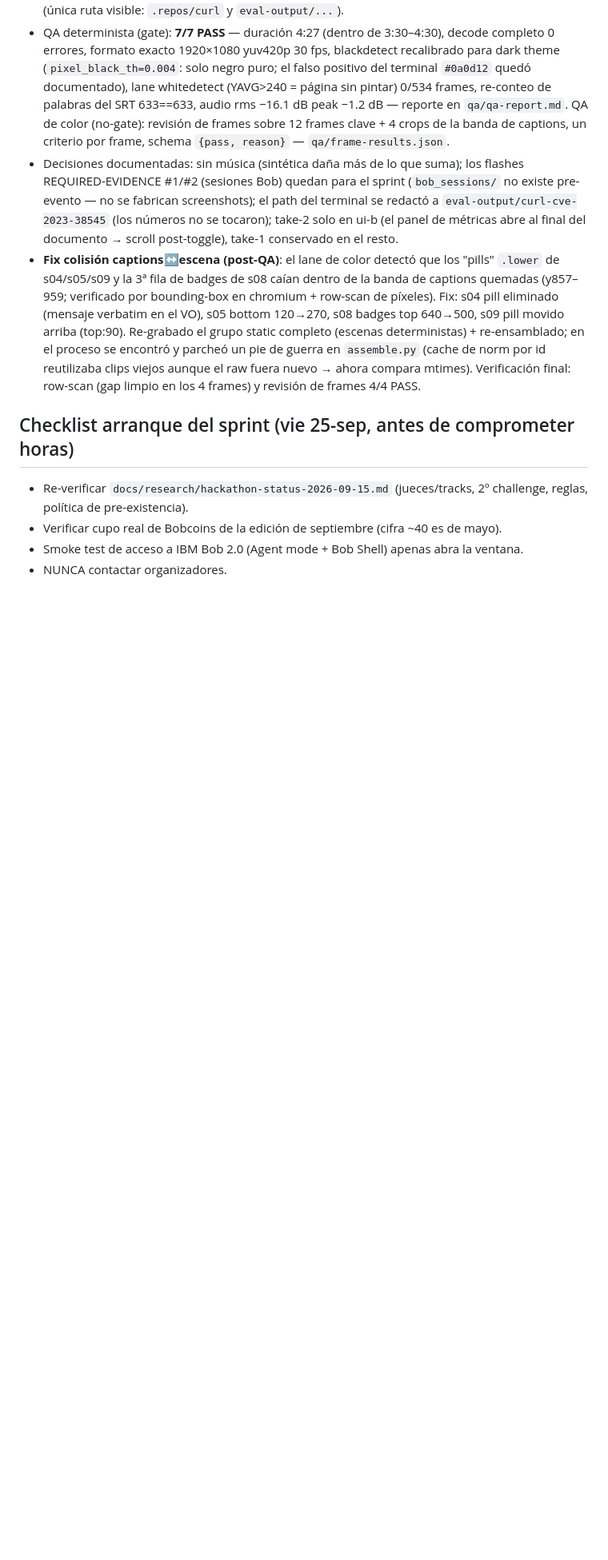
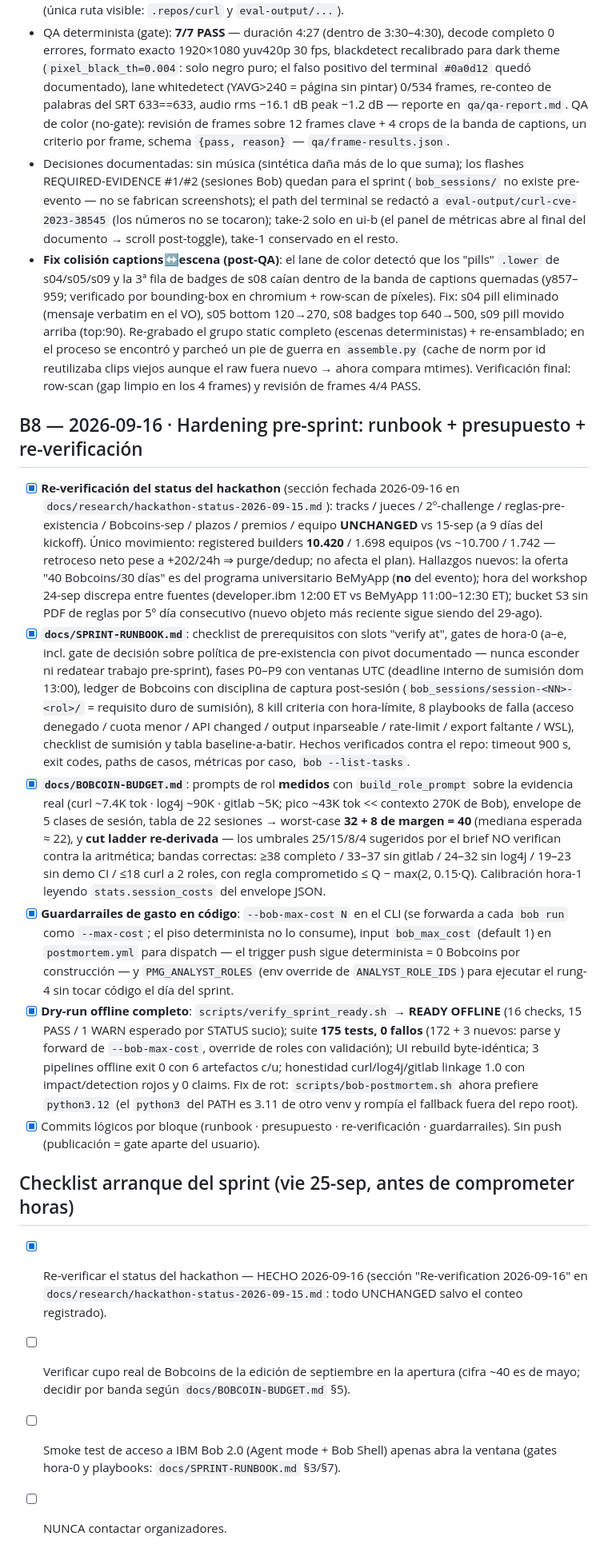
Before and after one commit to el-informatico/postmortem-generator, a Markdown page: STATUS.md, the part around the change. Shown at 80% size. Rendered like a GitHub page; blank space fills up the shorter version.

Commit message:
STATUS: B8 - pre-sprint hardening (runbook, bobcoin budget, re-verification, dry-run READY)

```diff
--- a/STATUS.md
+++ b/STATUS.md
@@ -196,9 +196,59 @@ curl CVE-2023-38545.**
   mtimes). Verificación final: row-scan (gap limpio en los 4 frames) y revisión de frames
   4/4 PASS.
 
+## B8 — 2026-09-16 · Hardening pre-sprint: runbook + presupuesto + re-verificación
+- [x] **Re-verificación del status del hackathon** (sección fechada 2026-09-16 en
+      `docs/research/hackathon-status-2026-09-15.md`): tracks / jueces / 2º-challenge /
+      reglas-pre-existencia / Bobcoins-sep / plazos / premios / equipo **UNCHANGED**
+      vs 15-sep (a 9 días del kickoff). Único movimiento: registered builders
+      **10.420** / 1.698 equipos (vs ~10.700 / 1.742 — retroceso neto pese a +202/24h
+      ⇒ purge/dedup; no afecta el plan). Hallazgos nuevos: la oferta "40 Bobcoins/30
+      días" es del programa universitario BeMyApp (**no** del evento); hora del
+      workshop 24-sep discrepa entre fuentes (developer.ibm 12:00 ET vs BeMyApp
+      11:00–12:30 ET); bucket S3 sin PDF de reglas por 5º día consecutivo (nuevo
+      objeto más reciente sigue siendo del 29-ago).
+- [x] **`docs/SPRINT-RUNBOOK.md`**: checklist de prerequisitos con slots "verify at",
+      gates de hora-0 (a–e, incl. gate de decisión sobre política de pre-existencia
+      con pivot documentado — nunca esconder ni redatear trabajo pre-sprint), fases
+      P0–P9 con ventanas UTC (deadline interno de sumisión dom 13:00), ledger de
+      Bobcoins con disciplina de captura post-sesión (`bob_sessions/session-<NN>-<rol>/`
+      = requisito duro de sumisión), 8 kill criteria con hora-límite, 8 playbooks de
+      falla (acceso denegado / cuota menor / API changed / output inparseable /
+      rate-limit / export faltante / WSL), checklist de sumisión y tabla
+      baseline-a-batir. Hechos verificados contra el repo: timeout 900 s, exit codes,
+      paths de casos, métricas por caso, `bob --list-tasks`.
+- [x] **`docs/BOBCOIN-BUDGET.md`**: prompts de rol **medidos** con `build_role_prompt`
+      sobre la evidencia real (curl ~7.4K tok · log4j ~90K · gitlab ~5K; pico ~43K
+      tok << contexto 270K de Bob), envelope de 5 clases de sesión, tabla de 22
+      sesiones → worst-case **32 + 8 de margen = 40** (mediana esperada ≈ 22), y
+      **cut ladder re-derivada** — los umbrales 25/15/8/4 sugeridos por el brief NO
+      verifican contra la aritmética; bandas correctas: ≥38 completo / 33–37 sin
+      gitlab / 24–32 sin log4j / 19–23 sin demo CI / ≤18 curl a 2 roles, con regla
+      comprometido ≤ Q − max(2, 0.15·Q). Calibración hora-1 leyendo
+      `stats.session_costs` del envelope JSON.
+- [x] **Guardarrailes de gasto en código**: `--bob-max-cost N` en el CLI (se forwarda
+      a cada `bob run` como `--max-cost`; el piso determinista no lo consume), input
+      `bob_max_cost` (default 1) en `postmortem.yml` para dispatch — el trigger push
+      sigue determinista = 0 Bobcoins por construcción — y `PMG_ANALYST_ROLES` (env
+      override de `ANALYST_ROLE_IDS`) para ejecutar el rung-4 sin tocar código el
+      día del sprint.
+- [x] **Dry-run offline completo**: `scripts/verify_sprint_ready.sh` → **READY
+      OFFLINE** (16 checks, 15 PASS / 1 WARN esperado por STATUS sucio); suite
+      **175 tests, 0 fallos** (172 + 3 nuevos: parse y forward de `--bob-max-cost`,
+      override de roles con validación); UI rebuild byte-idéntica; 3 pipelines
+      offline exit 0 con 6 artefactos c/u; honestidad curl/log4j/gitlab linkage 1.0
+      con impact/detection rojos y 0 claims. Fix de rot: `scripts/bob-postmortem.sh`
+      ahora prefiere `python3.12` (el `python3` del PATH es 3.11 de otro venv y
+      rompía el fallback fuera del repo root).
+- [x] Commits lógicos por bloque (runbook · presupuesto · re-verificación ·
+      guardarrailes). Sin push (publicación = gate aparte del usuario).
+
 ## Checklist arranque del sprint (vie 25-sep, antes de comprometer horas)
-- Re-verificar `docs/research/hackathon-status-2026-09-15.md` (jueces/tracks, 2º challenge,
-  reglas, política de pre-existencia).
-- Verificar cupo real de Bobcoins de la edición de septiembre (cifra ~40 es de mayo).
-- Smoke test de acceso a IBM Bob 2.0 (Agent mode + Bob Shell) apenas abra la ventana.
-- NUNCA contactar organizadores.
+- [x] Re-verificar el status del hackathon — HECHO 2026-09-16 (sección
+      "Re-verification 2026-09-16" en `docs/research/hackathon-status-2026-09-15.md`:
+      todo UNCHANGED salvo el conteo registrado).
+- [ ] Verificar cupo real de Bobcoins de la edición de septiembre en la apertura
+      (cifra ~40 es de mayo; decidir por banda según `docs/BOBCOIN-BUDGET.md` §5).
+- [ ] Smoke test de acceso a IBM Bob 2.0 (Agent mode + Bob Shell) apenas abra la
+      ventana (gates hora-0 y playbooks: `docs/SPRINT-RUNBOOK.md` §3/§7).
+- [ ] NUNCA contactar organizadores.
```
